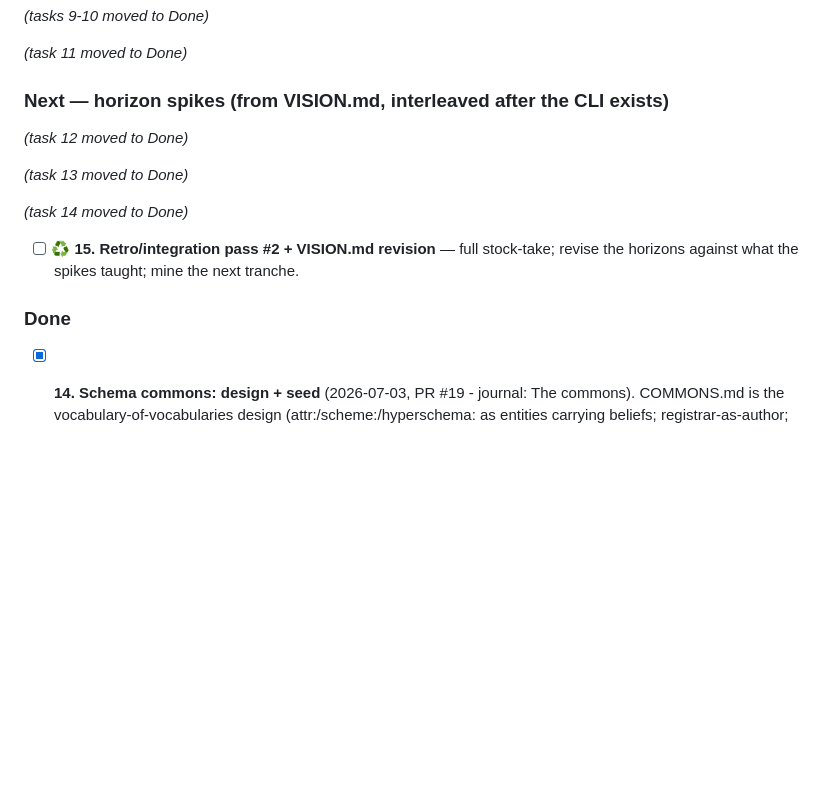
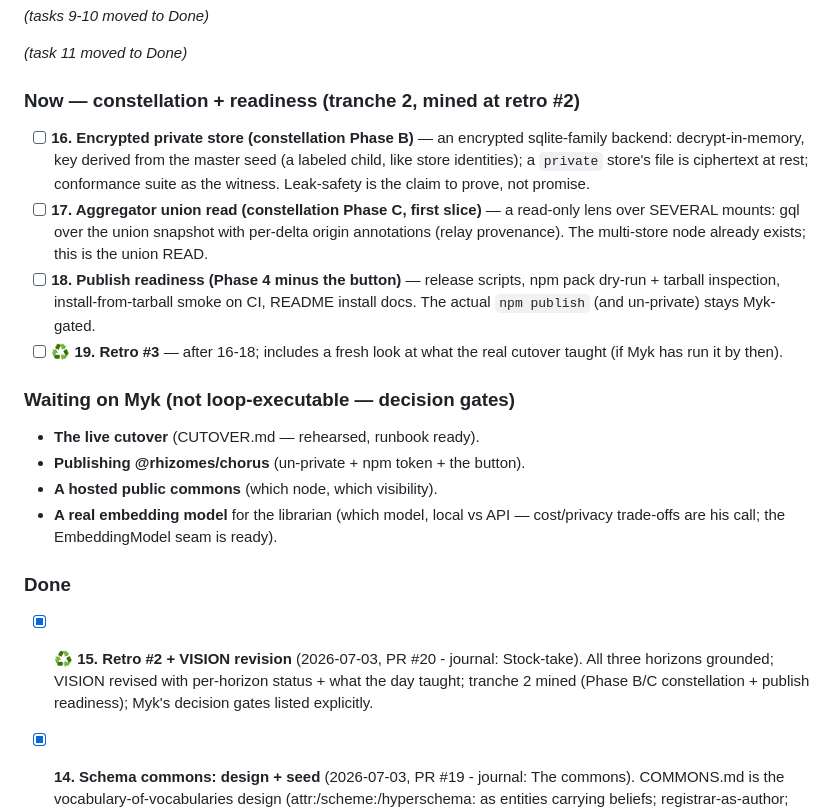
Before and after one commit to bombadil-labs/chorus, a Markdown page: BACKLOG.md, the part around the change. GitHub-like rendering; blank space fills up the shorter version.

```diff
--- a/BACKLOG.md
+++ b/BACKLOG.md
@@ -55,19 +55,35 @@ _(tasks 9-10 moved to Done)_
 
 _(task 11 moved to Done)_
 
-### Next — horizon spikes (from VISION.md, interleaved after the CLI exists)
+### Now — constellation + readiness (tranche 2, mined at retro #2)
 
-_(task 12 moved to Done)_
+- [ ] **16. Encrypted private store (constellation Phase B)** — an encrypted sqlite-family
+      backend: decrypt-in-memory, key derived from the master seed (a labeled child, like
+      store identities); a `private` store's file is ciphertext at rest; conformance suite as
+      the witness. Leak-safety is the claim to prove, not promise.
+- [ ] **17. Aggregator union read (constellation Phase C, first slice)** — a read-only lens
+      over SEVERAL mounts: gql over the union snapshot with per-delta origin annotations
+      (relay provenance). The multi-store node already exists; this is the union READ.
+- [ ] **18. Publish readiness (Phase 4 minus the button)** — release scripts, npm pack
+      dry-run + tarball inspection, install-from-tarball smoke on CI, README install docs.
+      The actual `npm publish` (and un-private) stays Myk-gated.
+- [ ] ♻ **19. Retro #3** — after 16-18; includes a fresh look at what the real cutover
+      taught (if Myk has run it by then).
 
-_(task 13 moved to Done)_
+### Waiting on Myk (not loop-executable — decision gates)
 
-_(task 14 moved to Done)_
-
-- [ ] ♻ **15. Retro/integration pass #2 + VISION.md revision** — full stock-take; revise the
-      horizons against what the spikes taught; mine the next tranche.
+- **The live cutover** (CUTOVER.md — rehearsed, runbook ready).
+- **Publishing @rhizomes/chorus** (un-private + npm token + the button).
+- **A hosted public commons** (which node, which visibility).
+- **A real embedding model** for the librarian (which model, local vs API — cost/privacy
+  trade-offs are his call; the EmbeddingModel seam is ready).
 
 ### Done
 
+- [x] ♻ **15. Retro #2 + VISION revision** (2026-07-03, PR #20 - journal: Stock-take). All
+      three horizons grounded; VISION revised with per-horizon status + what the day taught;
+      tranche 2 mined (Phase B/C constellation + publish readiness); Myk's decision gates
+      listed explicitly.
 - [x] **14. Schema commons: design + seed** (2026-07-03, PR #19 - journal: The commons).
       COMMONS.md is the vocabulary-of-vocabularies design (attr:/scheme:/hyperschema: as
       entities carrying beliefs; registrar-as-author; adoption/analytics deferred with their
```
Also changed, not shown: JOURNAL.md (+19 -0 lines), VISION.md (+25 -0 lines).
